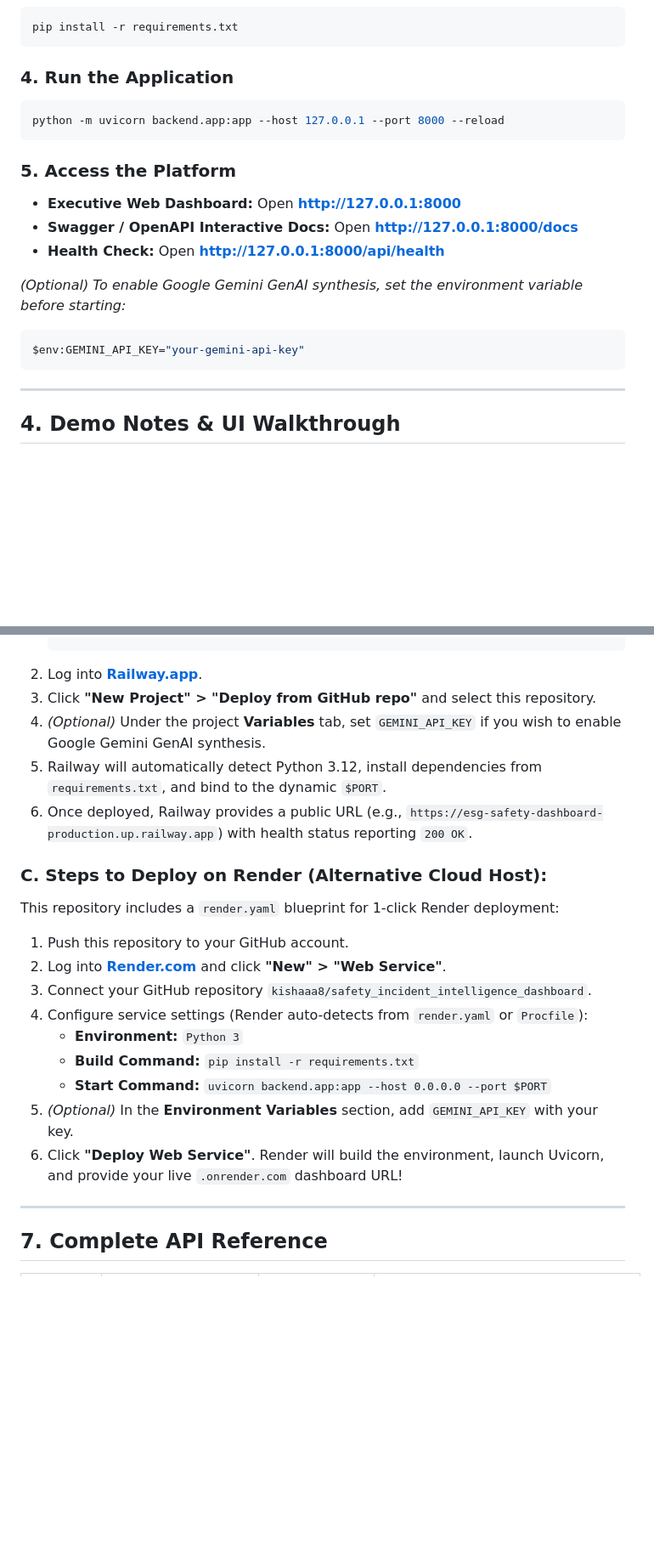
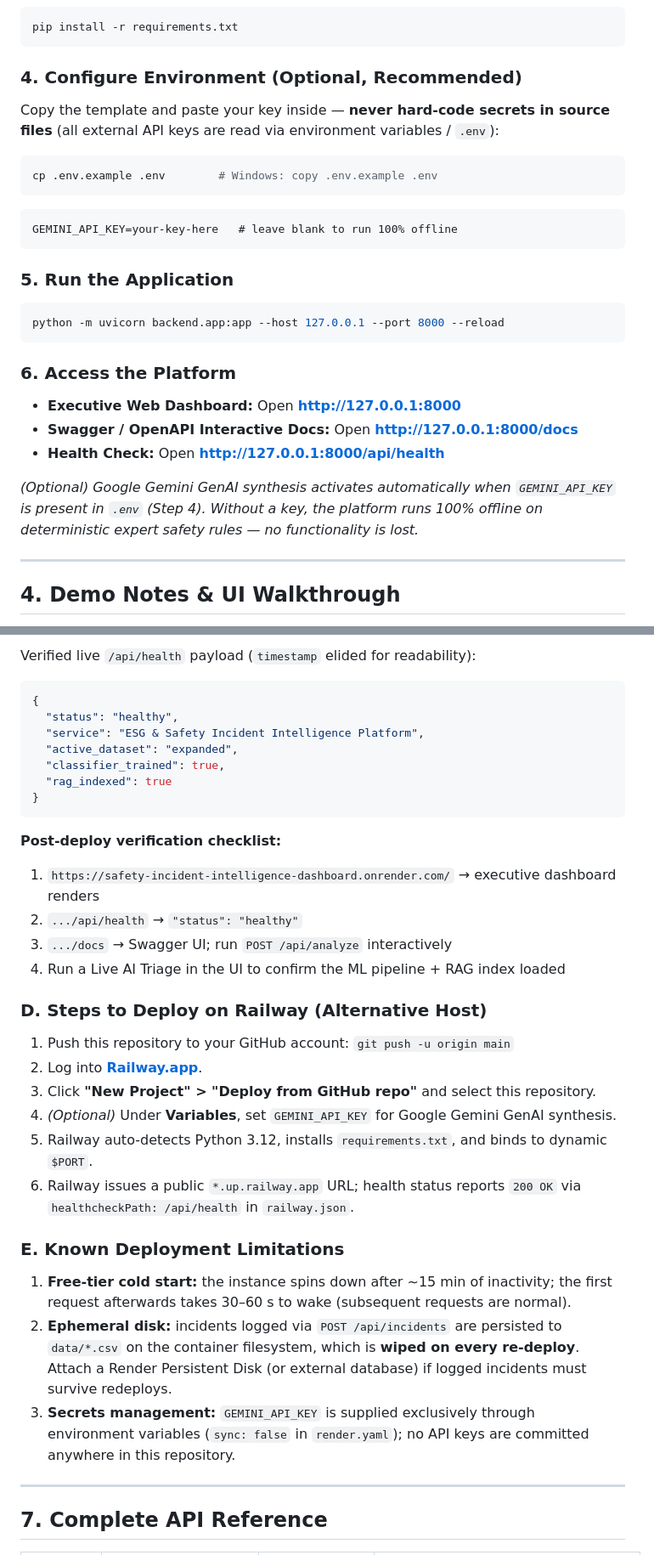
Before and after one commit to kishaaa8/safety_incident_intelligence_dashboard, a Markdown page: README.md, 2 parts joined by grey strips. Shown at 85% size. Drawn GitHub-style; blank space fills up the shorter version.

````diff
--- a/README.md
+++ b/README.md
@@ -117,20 +118,29 @@ source venv/bin/activate
 pip install -r requirements.txt
 ```
 
-### 4. Run the Application
+### 4. Configure Environment (Optional, Recommended)
+
+Copy the template and paste your key inside — **never hard-code secrets in source files** (all external API keys are read via environment variables / `.env`):
+
+```bash
+cp .env.example .env        # Windows: copy .env.example .env
+```
+
+```dotenv
+GEMINI_API_KEY=your-key-here   # leave blank to run 100% offline
+```
+
+### 5. Run the Application
 ```bash
 python -m uvicorn backend.app:app --host 127.0.0.1 --port 8000 --reload
 ```
 
-### 5. Access the Platform
+### 6. Access the Platform
 - **Executive Web Dashboard:** Open **[http://127.0.0.1:8000](http://127.0.0.1:8000)**
 - **Swagger / OpenAPI Interactive Docs:** Open **[http://127.0.0.1:8000/docs](http://127.0.0.1:8000/docs)**
 - **Health Check:** Open **[http://127.0.0.1:8000/api/health](http://127.0.0.1:8000/api/health)**
 
-*(Optional) To enable Google Gemini GenAI synthesis, set the environment variable before starting:*
-```powershell
-$env:GEMINI_API_KEY="your-gemini-api-key"
-```
+*(Optional) Google Gemini GenAI synthesis activates automatically when `GEMINI_API_KEY` is present in `.env` (Step 4). Without a key, the platform runs 100% offline on deterministic expert safety rules — no functionality is lost.*
 
 ---
 
@@ -280,20 +327,35 @@ The application is architected for **zero-configuration 1-click deployment on Ra
+Verified live `/api/health` payload (`timestamp` elided for readability):
+
+```json
+{
+  "status": "healthy",
+  "service": "ESG & Safety Incident Intelligence Platform",
+  "active_dataset": "expanded",
+  "classifier_trained": true,
+  "rag_indexed": true
+}
+```
+
+**Post-deploy verification checklist:**
+1. `https://safety-incident-intelligence-dashboard.onrender.com/` → executive dashboard renders
+2. `.../api/health` → `"status": "healthy"`
+3. `.../docs` → Swagger UI; run `POST /api/analyze` interactively
+4. Run a Live AI Triage in the UI to confirm the ML pipeline + RAG index loaded
+
+### D. Steps to Deploy on Railway (Alternative Host)
+
+1. Push this repository to your GitHub account: `git push -u origin main`
 2. Log into **[Railway.app](https://railway.app/)**.
 3. Click **"New Project" > "Deploy from GitHub repo"** and select this repository.
-4. *(Optional)* Under the project **Variables** tab, set `GEMINI_API_KEY` if you wish to enable Google Gemini GenAI synthesis.
-5. Railway will automatically detect Python 3.12, install dependencies from `requirements.txt`, and bind to the dynamic `$PORT`.
-6. Once deployed, Railway provides a public URL (e.g., `https://esg-safety-dashboard-production.up.railway.app`) with health status reporting `200 OK`.
+4. *(Optional)* Under **Variables**, set `GEMINI_API_KEY` for Google Gemini GenAI synthesis.
+5. Railway auto-detects Python 3.12, installs `requirements.txt`, and binds to dynamic `$PORT`.
+6. Railway issues a public `*.up.railway.app` URL; health status reports `200 OK` via `healthcheckPath: /api/health` in `railway.json`.
 
-### C. Steps to Deploy on Render (Alternative Cloud Host):
-This repository includes a `render.yaml` blueprint for 1-click Render deployment:
-1. Push this repository to your GitHub account.
-2. Log into **[Render.com](https://render.com/)** and click **"New" > "Web Service"**.
-3. Connect your GitHub repository `kishaaa8/safety_incident_intelligence_dashboard`.
-4. Configure service settings (Render auto-detects from `render.yaml` or `Procfile`):
-   - **Environment:** `Python 3`
-   - **Build Command:** `pip install -r requirements.txt`
-   - **Start Command:** `uvicorn backend.app:app --host 0.0.0.0 --port $PORT`
-5. *(Optional)* In the **Environment Variables** section, add `GEMINI_API_KEY` with your key.
-6. Click **"Deploy Web Service"**. Render will build the environment, launch Uvicorn, and provide your live `.onrender.com` dashboard URL!
+### E. Known Deployment Limitations
+
+1. **Free-tier cold start:** the instance spins down after ~15 min of inactivity; the first request afterwards takes 30–60 s to wake (subsequent requests are normal).
+2. **Ephemeral disk:** incidents logged via `POST /api/incidents` are persisted to `data/*.csv` on the container filesystem, which is **wiped on every re-deploy**. Attach a Render Persistent Disk (or external database) if logged incidents must survive redeploys.
+3. **Secrets management:** `GEMINI_API_KEY` is supplied exclusively through environment variables (`sync: false` in `render.yaml`); no API keys are committed anywhere in this repository.
 
 ---
 
````
Also changed, not shown: other parts of README.md (+50 -12 lines).
